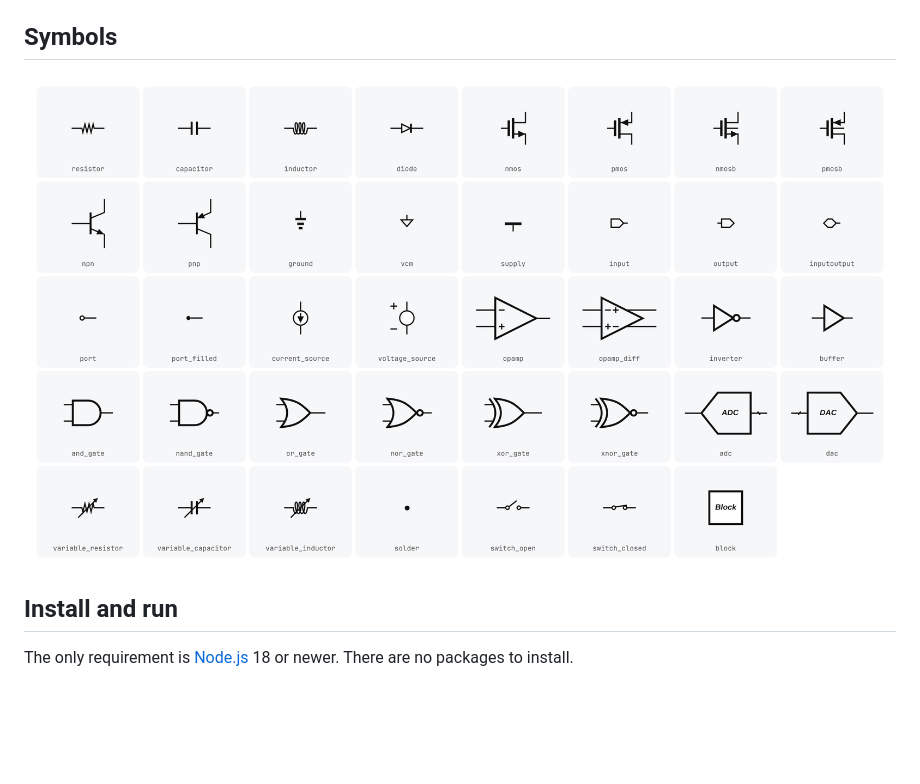
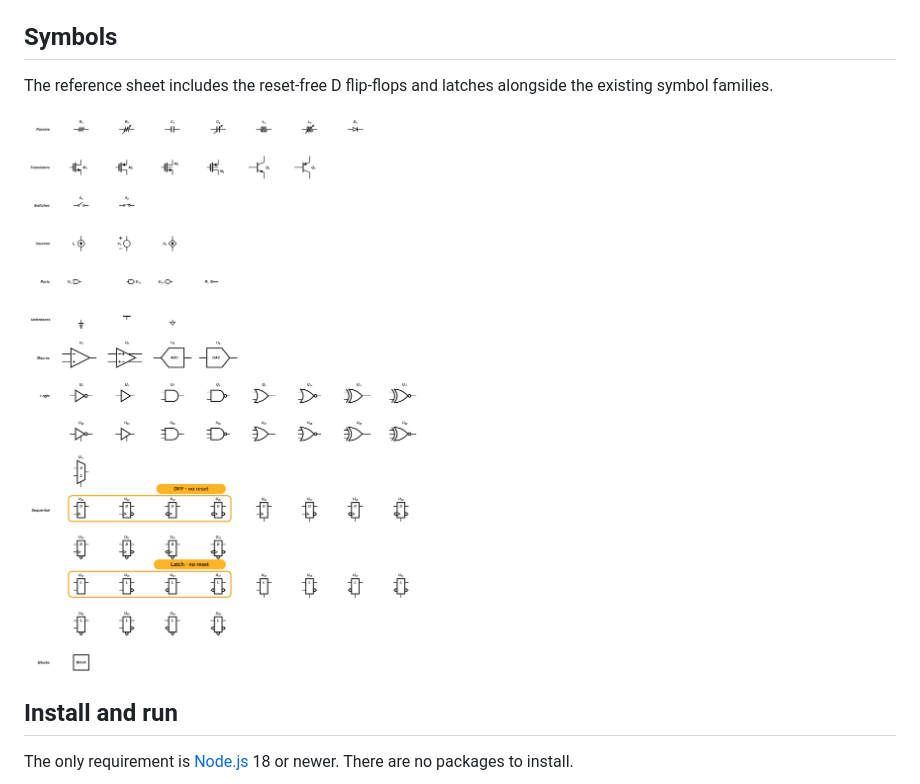
Before and after one commit to ojarvin/mosfeteer, a Markdown page: README.md, the part around one of its changes. Drawn GitHub-style; pictures changed too: docs/images/symbols.png; blank space fills up the shorter version.

Commit message:
Add reset-free sequential symbols and refresh README screenshots

```diff
--- a/README.md
+++ b/README.md
@@ -22,7 +22,9 @@ Press `?` in the editor for the full keyboard reference.
 
 ## Symbols
 
-![All available symbols](docs/images/symbols.png)
+The reference sheet includes the reset-free D flip-flops and latches alongside the existing symbol families.
+
+![Symbols reference sheet in light mode, highlighting the reset-free D flip-flop and latch variants](docs/images/symbols.png)
 
 ## Install and run
 
```
Also changed, not shown: other parts of README.md (+3 -3 lines), AGENTS.md (+2 -2 lines), guidelines/style-guide.md (+2 -2 lines), docs/images/analysis.png, docs/images/context-menu.png, docs/images/editor.png, docs/images/insert.png, 10 other files.
